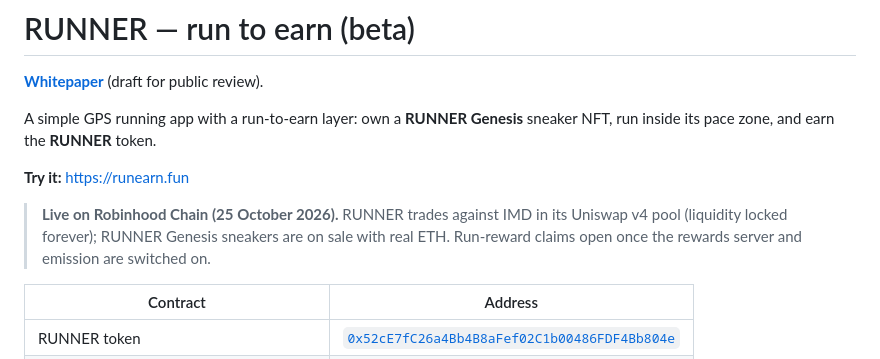
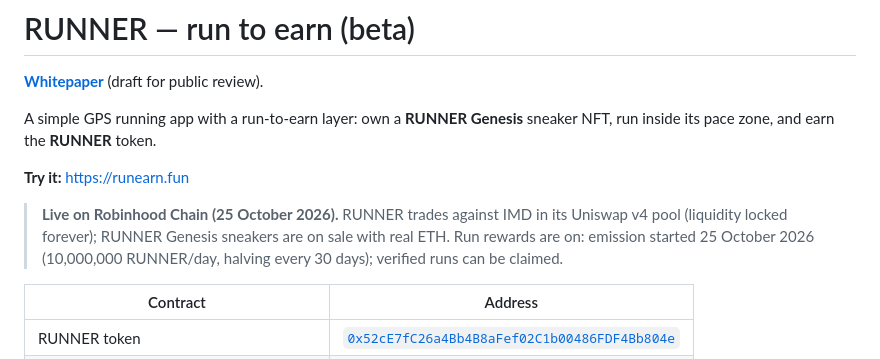
Before and after one commit to 0xtenang/Runner, a Markdown page: README.md, the part around the change. GitHub-like rendering.

Commit message:
Run rewards live: rewards server authorized, emission started 25 Oct 2026
Co-Authored-By: Claude Opus 5.5 <noreply@anthropic.com>

```diff
--- a/README.md
+++ b/README.md
@@ -6,7 +6,7 @@ A simple GPS running app with a run-to-earn layer: own a **RUNNER Genesis** snea
 
 **Try it:** https://runearn.fun
 
-> **Live on Robinhood Chain (25 October 2026).** RUNNER trades against IMD in its Uniswap v4 pool (liquidity locked forever); RUNNER Genesis sneakers are on sale with real ETH. Run-reward claims open once the rewards server and emission are switched on.
+> **Live on Robinhood Chain (25 October 2026).** RUNNER trades against IMD in its Uniswap v4 pool (liquidity locked forever); RUNNER Genesis sneakers are on sale with real ETH. Run rewards are on: emission started 25 October 2026 (10,000,000 RUNNER/day, halving every 30 days); verified runs can be claimed.
 
 | Contract | Address |
 |---|---|
```
